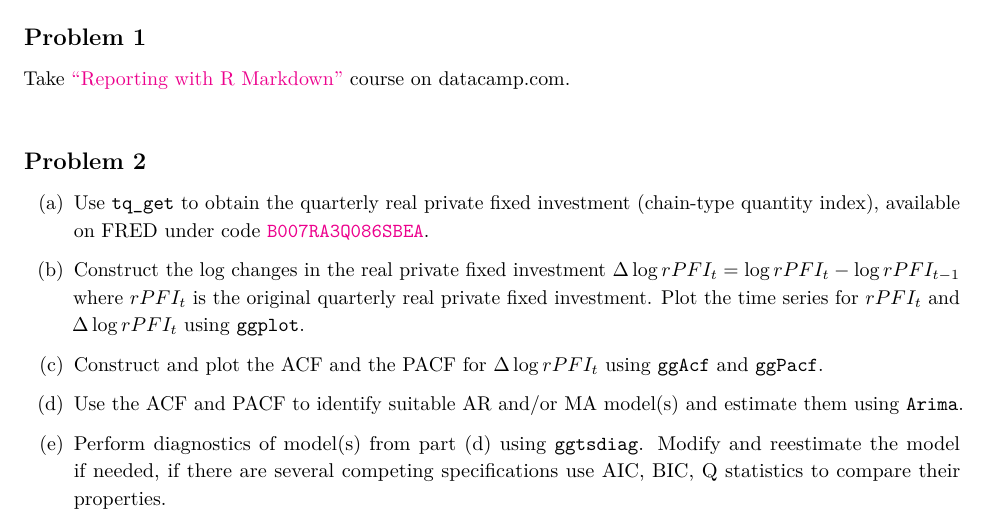
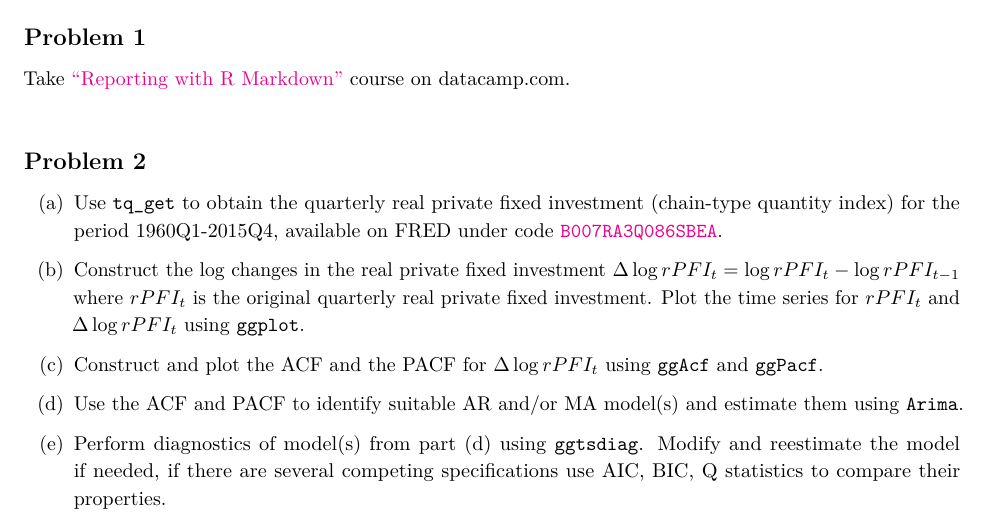
Before and after one commit to jduras/TTU-ECO5316, an R Markdown document (HWs/HW03/hw03.Rmd): part of the page, cut so that both start at the same text. Rendered offline with R 4.5, knitr and Pandoc, then LaTeX, with nearby package versions.

Commit message:
add missing sample specification in HW3 setup

```diff
--- a/HWs/HW03/hw03.Rmd
+++ b/HWs/HW03/hw03.Rmd
@@ -26,7 +26,7 @@ Take ["Reporting with R Markdown"](https://www.datacamp.com/courses/reporting-wi
 Submit your solution for Problem 2 in the form a short report, prepared using R Markdown. Compile the report into a pdf or an html file and upload it to your dropbox folder together with the source Rmd file.
 -->
 
-(a) Use `tq_get` to obtain the quarterly real private fixed investment (chain-type quantity index), available on FRED under code [`B007RA3Q086SBEA`](https://fred.stlouisfed.org/series/B007RA3Q086SBEA).
+(a) Use `tq_get` to obtain the quarterly real private fixed investment (chain-type quantity index) for the period 1960Q1-2015Q4, available on FRED under code [`B007RA3Q086SBEA`](https://fred.stlouisfed.org/series/B007RA3Q086SBEA).
 
 (b) Construct the log changes in the real private fixed investment $\Delta \log rPFI_t = \log rPFI_t - \log rPFI_{t-1}$ where $rPFI_t$ is the original quarterly real private fixed investment. Plot the time series for $rPFI_t$ and $\Delta \log rPFI_t$ using `ggplot`.
 
```
